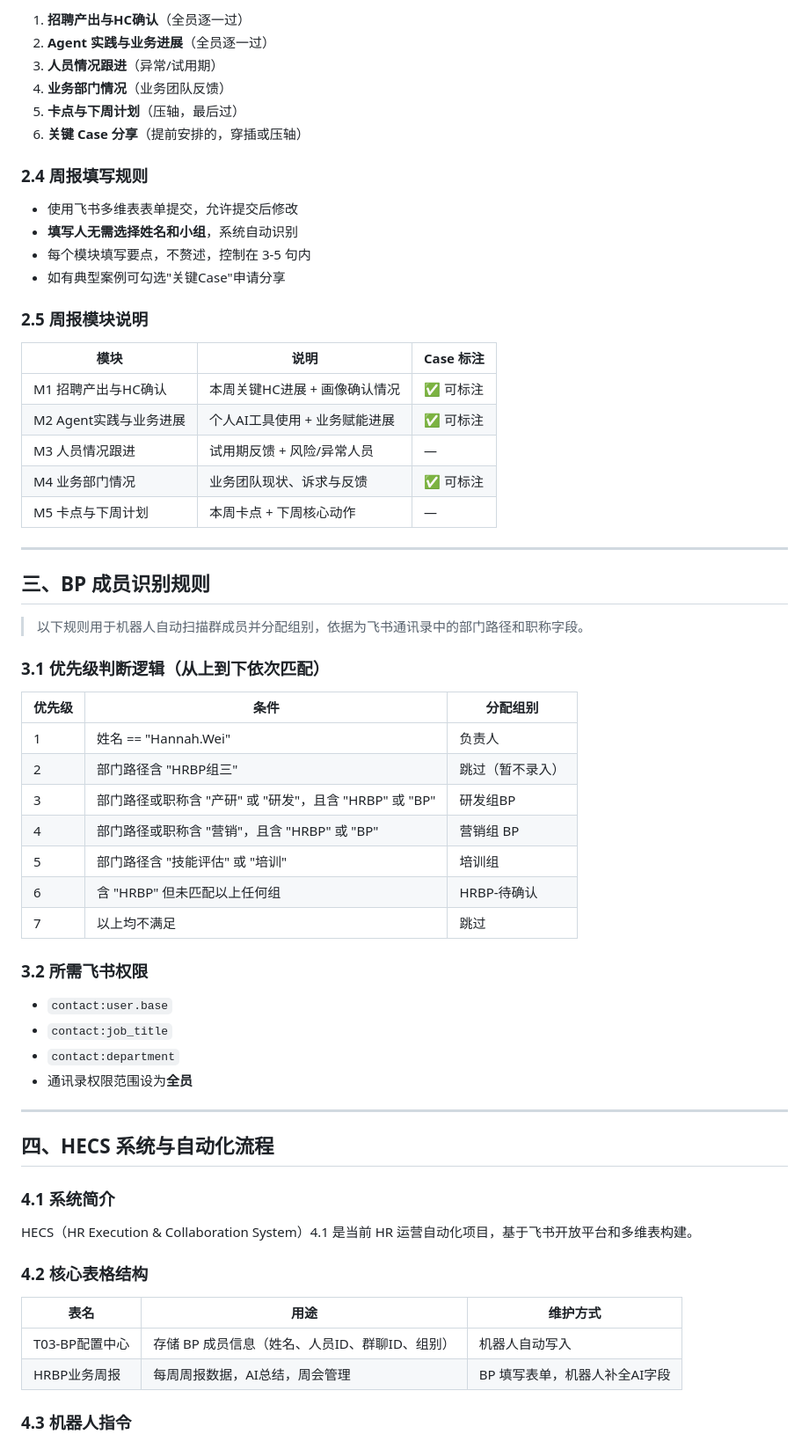
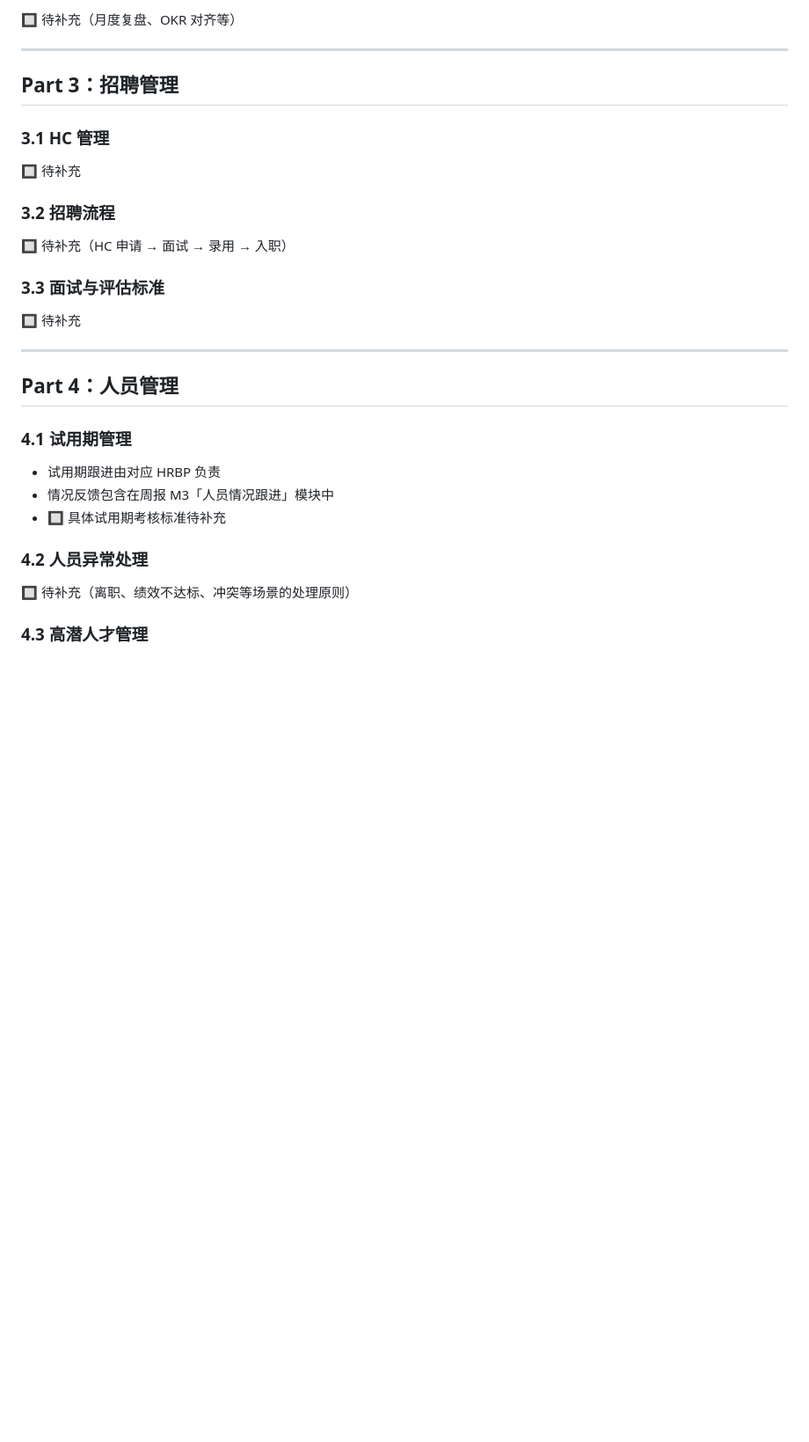
Before and after one commit to zinc-ccc/Bitable_Fast_Builder, a Markdown page: HR_部门知识库.md, the part around one of its changes. Shown at 88% size. GitHub-like rendering; blank space fills up the shorter version.

```diff
--- a/HR_部门知识库.md
+++ b/HR_部门知识库.md
@@ -60,67 +81,35 @@
 
-1. **招聘产出与HC确认**（全员逐一过）
-2. **Agent 实践与业务进展**（全员逐一过）
-3. **人员情况跟进**（异常/试用期）
-4. **业务部门情况**（业务团队反馈）
-5. **卡点与下周计划**（压轴，最后过）
-6. **关键 Case 分享**（提前安排的，穿插或压轴）
-
-### 2.4 周报填写规则
-
-- 使用飞书多维表表单提交，允许提交后修改
-- **填写人无需选择姓名和小组**，系统自动识别
-- 每个模块填写要点，不赘述，控制在 3-5 句内
-- 如有典型案例可勾选"关键Case"申请分享
-
-### 2.5 周报模块说明
-
-| 模块 | 说明 | Case 标注 |
-|-----|------|----------|
-| M1 招聘产出与HC确认 | 本周关键HC进展 + 画像确认情况 | ✅ 可标注 |
-| M2 Agent实践与业务进展 | 个人AI工具使用 + 业务赋能进展 | ✅ 可标注 |
-| M3 人员情况跟进 | 试用期反馈 + 风险/异常人员 | — |
-| M4 业务部门情况 | 业务团队现状、诉求与反馈 | ✅ 可标注 |
-| M5 卡点与下周计划 | 本周卡点 + 下周核心动作 | — |
+🔲 待补充（月度复盘、OKR 对齐等）
 
 ---
 
-## 三、BP 成员识别规则
+## Part 3：招聘管理
 
-> 以下规则用于机器人自动扫描群成员并分配组别，依据为飞书通讯录中的部门路径和职称字段。
+### 3.1 HC 管理
 
-### 3.1 优先级判断逻辑（从上到下依次匹配）
+🔲 待补充
 
-| 优先级 | 条件 | 分配组别 |
-|-------|------|---------|
-| 1 | 姓名 == "Hannah.Wei" | 负责人 |
-| 2 | 部门路径含 "HRBP组三" | 跳过（暂不录入）|
-| 3 | 部门路径或职称含 "产研" 或 "研发"，且含 "HRBP" 或 "BP" | 研发组BP |
-| 4 | 部门路径或职称含 "营销"，且含 "HRBP" 或 "BP" | 营销组 BP |
-| 5 | 部门路径含 "技能评估" 或 "培训" | 培训组 |
-| 6 | 含 "HRBP" 但未匹配以上任何组 | HRBP-待确认 |
-| 7 | 以上均不满足 | 跳过 |
+### 3.2 招聘流程
 
-### 3.2 所需飞书权限
+🔲 待补充（HC 申请 → 面试 → 录用 → 入职）
 
-- `contact:user.base`
-- `contact:job_title`
-- `contact:department`
-- 通讯录权限范围设为**全员**
+### 3.3 面试与评估标准
+
+🔲 待补充
 
 ---
 
-## 四、HECS 系统与自动化流程
+## Part 4：人员管理
 
-### 4.1 系统简介
+### 4.1 试用期管理
 
-HECS（HR Execution & Collaboration System）4.1 是当前 HR 运营自动化项目，基于飞书开放平台和多维表构建。
+- 试用期跟进由对应 HRBP 负责
+- 情况反馈包含在周报 M3「人员情况跟进」模块中
+- 🔲 具体试用期考核标准待补充
 
-### 4.2 核心表格结构
+### 4.2 人员异常处理
 
-| 表名 | 用途 | 维护方式 |
-|-----|------|---------|
-| T03-BP配置中心 | 存储 BP 成员信息（姓名、人员ID、群聊ID、组别） | 机器人自动写入 |
-| HRBP业务周报 | 每周周报数据，AI总结，周会管理 | BP 填写表单，机器人补全AI字段 |
+🔲 待补充（离职、绩效不达标、冲突等场景的处理原则）
 
-### 4.3 机器人指令
+### 4.3 高潜人才管理
 
```
Also changed, not shown: other parts of HR_部门知识库.md (+103 -67 lines).
